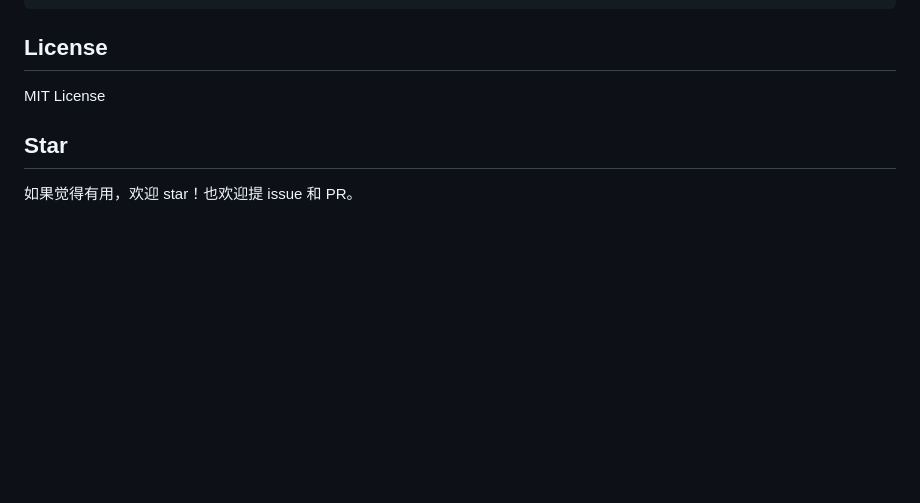
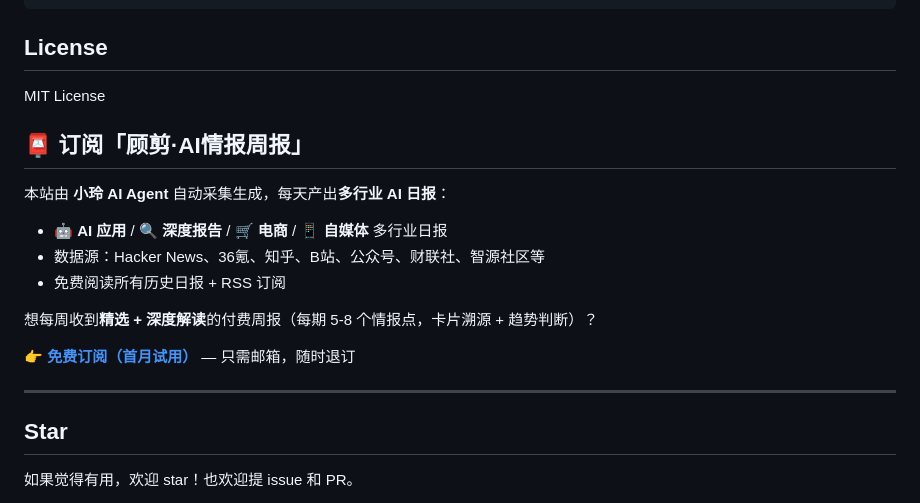
Before and after one commit to anzi9527/cross-validate, a Markdown page: README.md, the part around the change. Drawn GitHub-style; blank space fills up the shorter version.

Commit message:
顾蛇 商业化引流: 根README 挂 Buttondown 订阅链接(情报周报)

```diff
--- a/README.md
+++ b/README.md
@@ -130,6 +130,20 @@ cross-validate/
 
 MIT License
 
+## 📮 订阅「顾剪·AI情报周报」
+
+本站由 **小玲 AI Agent** 自动采集生成，每天产出**多行业 AI 日报**：
+
+- 🤖 **AI 应用** / 🔍 **深度报告** / 🛒 **电商** / 📱 **自媒体** 多行业日报
+- 数据源：Hacker News、36氪、知乎、B站、公众号、财联社、智源社区等
+- 免费阅读所有历史日报 + RSS 订阅
+
+想每周收到**精选 + 深度解读**的付费周报（每期 5-8 个情报点，卡片溯源 + 趋势判断）？
+
+👉 **[免费订阅（首月试用）](https://buttondown.com/xiaoling-ai)** — 只需邮箱，随时退订
+
+---
+
 ## Star
 
 如果觉得有用，欢迎 star！也欢迎提 issue 和 PR。
```
